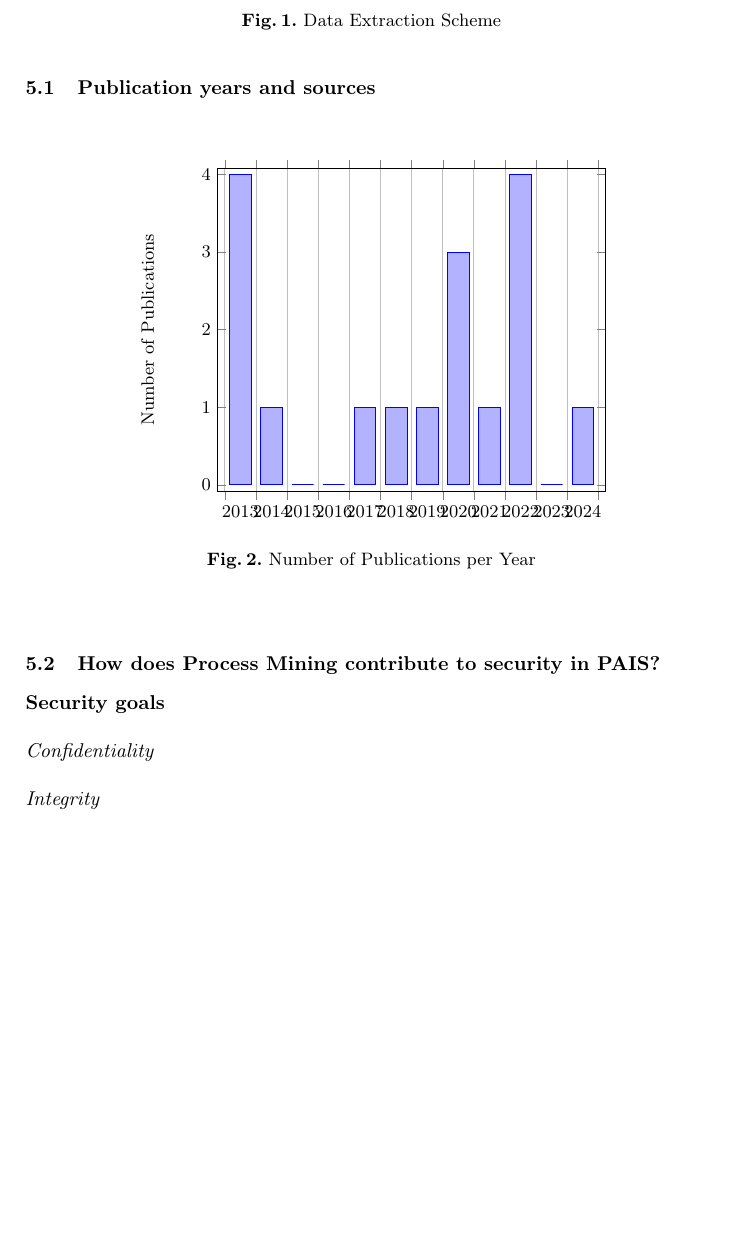
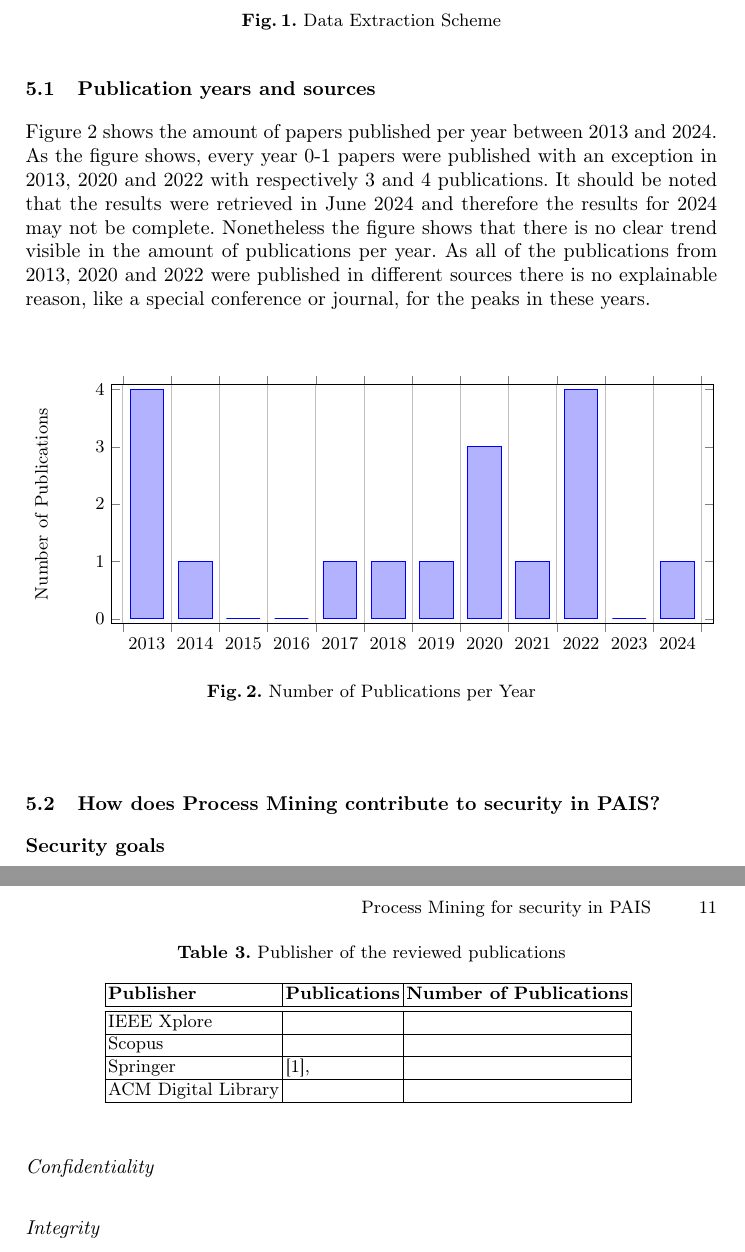
Before and after one commit to mbmueller/SeminarThesis, a LaTeX paper (Seminararbeit.tex, which reads figures/years.tikz): part of page 10 of 12 before the commit and two parts of pages 10 and 11 of 12 after it, the two joined at a grey line, cut so that both start at the same text, the shorter picture padded with empty space. Compiled offline with pdfLaTeX.

```diff
--- a/Seminararbeit.tex
+++ b/Seminararbeit.tex
@@ -286,12 +286,34 @@
 contribution of Process Mining to security in PAIS based on the reviewed literature is analysed. Lastly it is discussed how the reviewed publications addressed the research challenges that
 were found in~\cite{Leitner2014273}.
 \subsection{Publication years and sources}\label{years}
+Figure~\ref{per_years} shows the amount of papers published per year between 2013 and 2024. As the figure shows, every year 0-1 papers were published with an exception in 2013, 2020 and 2022 with respectively 3 and 4 publications. It should be noted that the
+results were retrieved in June 2024 and therefore the results for 2024 may not be complete. Nonetheless the figure shows that there is no clear trend visible in the amount of publications per year. As all of the publications from 2013, 2020 and 2022 were
+published in different sources there is no explainable reason, like a special conference or journal, for the peaks in these years.\\
 \begin{figure}
     \centering
     \includegraphics{figures/years.tikz}
     \caption{Number of Publications per Year}
     \label{per_years}
 \end{figure}
+\begin{table}
+    \centering
+    \caption{Publisher of the reviewed publications}
+    \begin{tabular}{ | l | l | l | }
+        \hline
+        \textbf{Publisher}  & \textbf{Publications} & \textbf{Number of Publications} \\
+        \hline
+        \hline
+        IEEE Xplore         &                       &                               \\
+        \hline
+        Scopus              &                       &                                \\
+        \hline
+        Springer            & \cite{Breitmayer202411},                       &                                \\
+        \hline
+        ACM Digital Library &                       &                               \\
+        \hline
+    \end{tabular}
+    \label{sources}
+\end{table}
 \subsection{How does Process Mining contribute to security in PAIS?}\label{Q1}
 \subsubsection{Security goals}\label{goals}
 \paragraph{Confidentiality}
--- a/figures/years.tikz
+++ b/figures/years.tikz
@@ -8,6 +8,8 @@
             legend style={at={(0.5,-0.1)},
             anchor=north,legend columns=-1},
             ybar interval=0.7,
+            width = \textwidth,
+            height = 0.3\textheight
         ]
         \addplot
             coordinates {(2013, 4) (2014, 1) (2015, 0) (2016, 0) (2017, 1) (2018, 1) (2019, 1) (2020, 3) (2021, 1) (2022, 4) (2023, 0) (2024, 1) (2025, 0)};
```
Also changed, not shown: Seminararbeit.pdf, Seminararbeit.tex (8 more changed lines), 1 other file.
